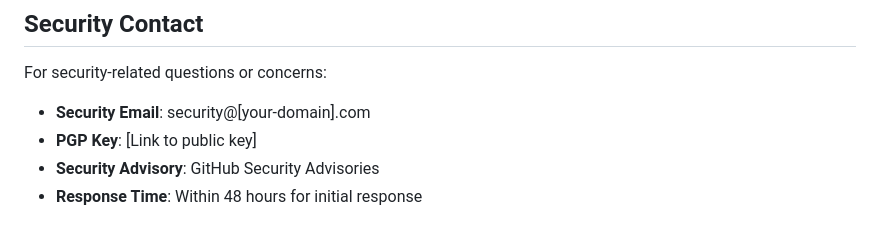
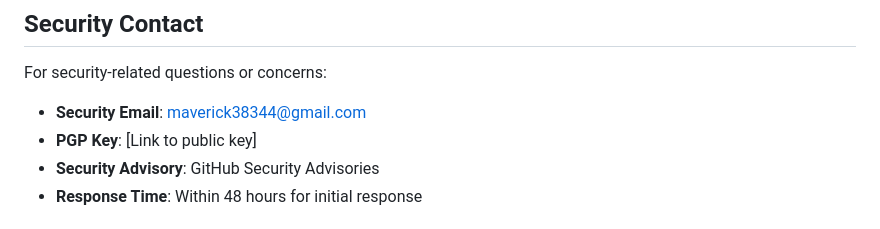
Before and after one commit to MaverickTN/Linux-Network-Management-Toolbox, a Markdown page: SECURITY.md, the part around the change. Rendered like a GitHub page.

```diff
--- a/SECURITY.md
+++ b/SECURITY.md
@@ -137,7 +137,7 @@ This project aims to comply with:
 ## Security Contact
 
 For security-related questions or concerns:
-- **Security Email**: security@[your-domain].com
+- **Security Email**: maverick38344@gmail.com
 - **PGP Key**: [Link to public key]
 - **Security Advisory**: GitHub Security Advisories
 - **Response Time**: Within 48 hours for initial response
```
